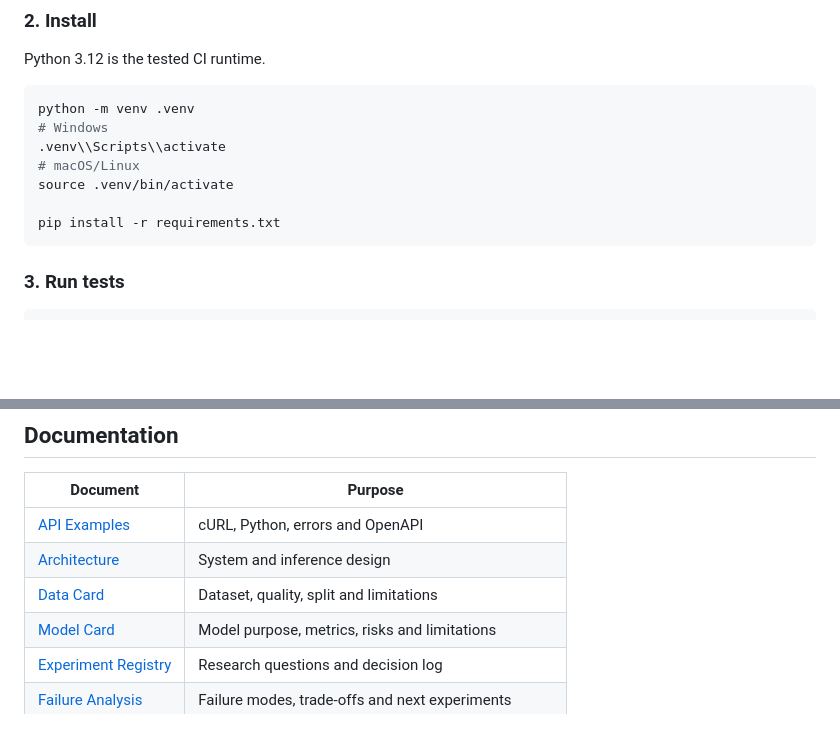
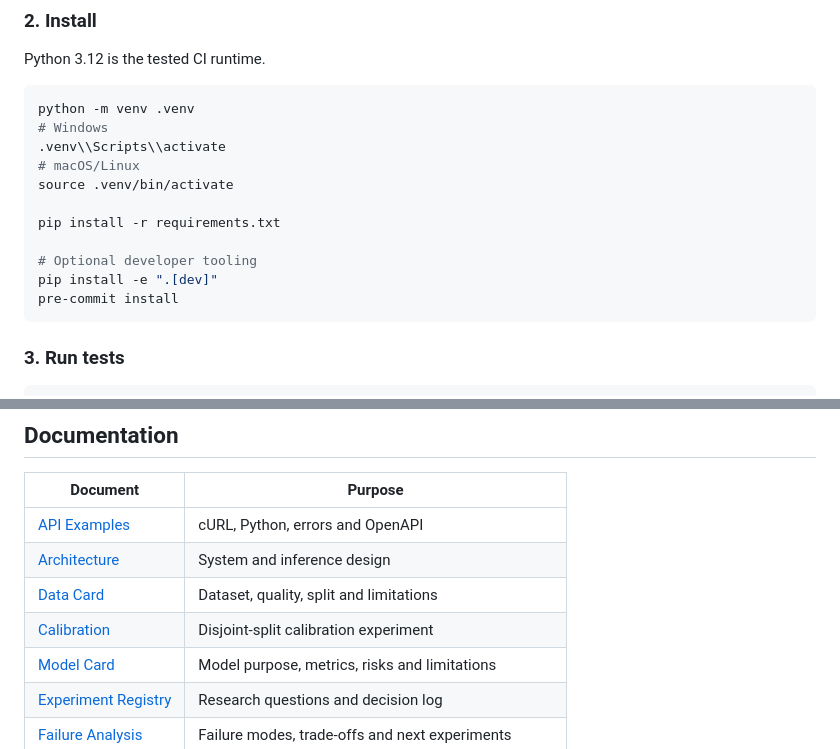
Before and after one commit to Rollins1989/MedVision, a Markdown page: README.md, 2 parts joined by grey strips. GitHub-like rendering; blank space fills up the shorter version.

Commit message:
docs: document calibration and developer tooling setup

````diff
--- a/README.md
+++ b/README.md
@@ -175,6 +175,10 @@ python -m venv .venv
 source .venv/bin/activate
 
 pip install -r requirements.txt
+
+# Optional developer tooling
+pip install -e ".[dev]"
+pre-commit install
 ```
 
 ### 3. Run tests
@@ -208,6 +212,7 @@ Then open the FastAPI documentation at `/docs`.
 | [API Examples](docs/API_EXAMPLES.md) | cURL, Python, errors and OpenAPI |
 | [Architecture](docs/ARCHITECTURE.md) | System and inference design |
 | [Data Card](docs/DATA_CARD.md) | Dataset, quality, split and limitations |
+| [Calibration](docs/CALIBRATION.md) | Disjoint-split calibration experiment |
 | [Model Card](docs/MODEL_CARD.md) | Model purpose, metrics, risks and limitations |
 | [Experiment Registry](docs/EXPERIMENTS.md) | Research questions and decision log |
 | [Failure Analysis](docs/FAILURE_ANALYSIS.md) | Failure modes, trade-offs and next experiments |
````
